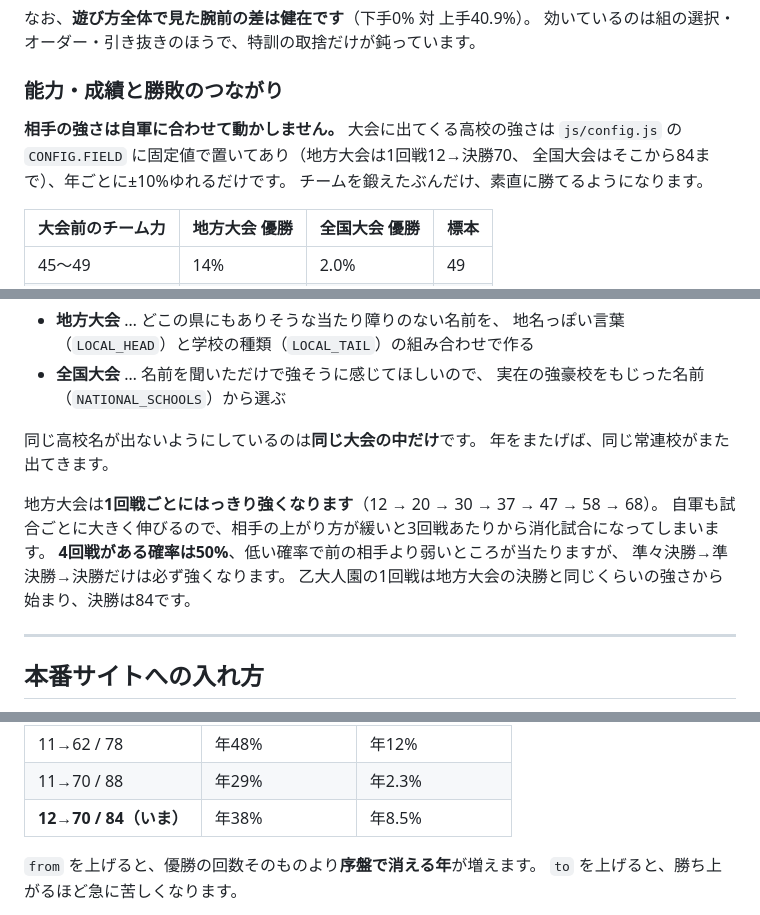
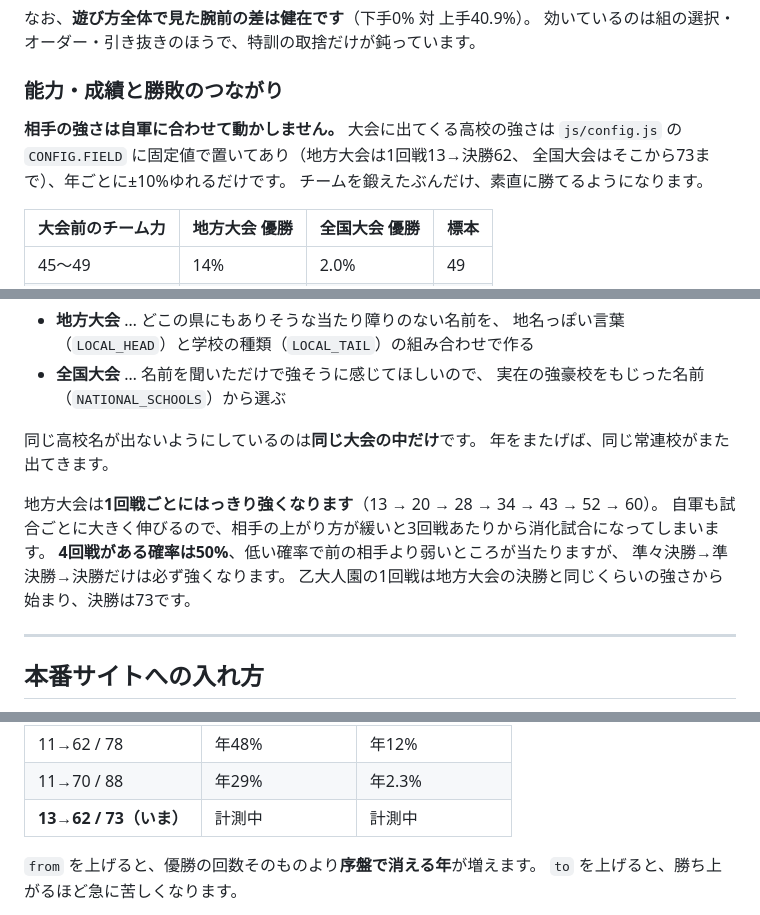
Before and after one commit to roomhair/highbaseball-game, a Markdown page: README.md, 3 parts joined by grey strips. Drawn GitHub-style.

```diff
--- a/README.md
+++ b/README.md
@@ -335,8 +336,8 @@ A以上は1.3%、Sは0.025%（4000回で1回）です。
 ### 能力・成績と勝敗のつながり
 
 **相手の強さは自軍に合わせて動かしません。** 大会に出てくる高校の強さは
-`js/config.js` の `CONFIG.FIELD` に固定値で置いてあり（地方大会は1回戦12→決勝70、
-全国大会はそこから84まで）、年ごとに±10%ゆれるだけです。
+`js/config.js` の `CONFIG.FIELD` に固定値で置いてあり（地方大会は1回戦13→決勝62、
+全国大会はそこから73まで）、年ごとに±10%ゆれるだけです。
 チームを鍛えたぶんだけ、素直に勝てるようになります。
 
 | 大会前のチーム力 | 地方大会 優勝 | 全国大会 優勝 | 標本 |
@@ -594,11 +595,11 @@ A以上は1.3%、Sは0.025%（4000回で1回）です。
 同じ高校名が出ないようにしているのは**同じ大会の中だけ**です。
 年をまたげば、同じ常連校がまた出てきます。
 
-地方大会は**1回戦ごとにはっきり強くなります**（12 → 20 → 30 → 37 → 47 → 58 → 68）。
+地方大会は**1回戦ごとにはっきり強くなります**（13 → 20 → 28 → 34 → 43 → 52 → 60）。
 自軍も試合ごとに大きく伸びるので、相手の上がり方が緩いと3回戦あたりから消化試合になってしまいます。
 **4回戦がある確率は50%**、低い確率で前の相手より弱いところが当たりますが、
 準々決勝→準決勝→決勝だけは必ず強くなります。
-乙大人園の1回戦は地方大会の決勝と同じくらいの強さから始まり、決勝は84です。
+乙大人園の1回戦は地方大会の決勝と同じくらいの強さから始まり、決勝は73です。
 
 ---
 
@@ -760,7 +761,7 @@ highschool/
 |---|---|---|
 | 11→62 / 78 | 年48% | 年12% |
 | 11→70 / 88 | 年29% | 年2.3% |
-| **12→70 / 84（いま）** | 年38% | 年8.5% |
+| **13→62 / 73（いま）** | 計測中 | 計測中 |
 
 `from` を上げると、優勝の回数そのものより**序盤で消える年**が増えます。
 `to` を上げると、勝ち上がるほど急に苦しくなります。
```
Also changed, not shown: other parts of README.md (+22 -21 lines).
